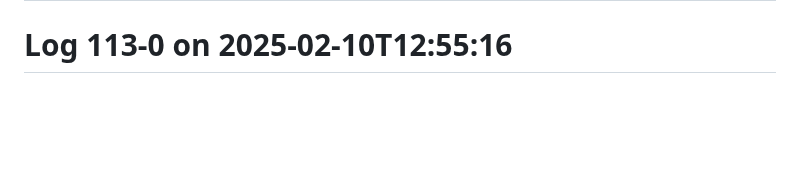
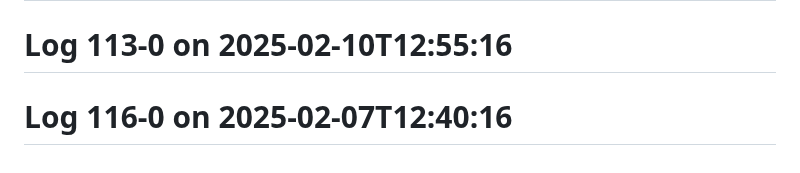
Before and after one commit to Aspect661/social-distancing, a Markdown page: README.md, the part around the change. GitHub-like rendering; blank space fills up the shorter version.

Commit message:
update log 116-0 — 2025-02-07T12:40:16

```diff
--- a/README.md
+++ b/README.md
@@ -237,3 +237,4 @@
 # Log 111-0 on 2025-02-12T12:27:16
 # Log 112-0 on 2025-02-11T12:42:16
 # Log 113-0 on 2025-02-10T12:55:16
+# Log 116-0 on 2025-02-07T12:40:16
```
